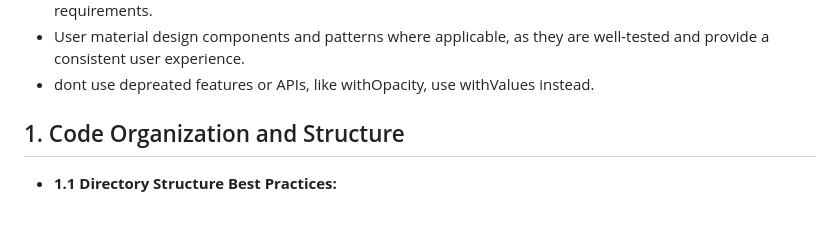
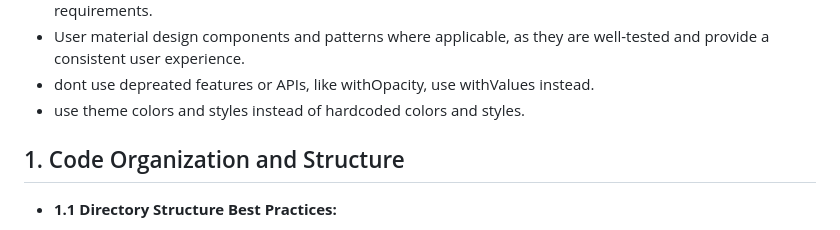
Before and after one commit to morbo12/soundboard, a Markdown page: .github/copilot-instructions.md, the part around the change. Rendered like a GitHub page.

Commit message:
chore: update copilot instructions

```diff
--- a/.github/copilot-instructions.md
+++ b/.github/copilot-instructions.md
@@ -10,6 +10,7 @@ applyTo: "**"
 - Keep it simple. Avoid complex solution structures unless necessary. Use the simplest solution that meets the requirements.
 - User material design components and patterns where applicable, as they are well-tested and provide a consistent user experience.
 - dont use depreated features or APIs, like withOpacity, use withValues instead.
+- use theme colors and styles instead of hardcoded colors and styles.
 
 ## 1. Code Organization and Structure
 
```
